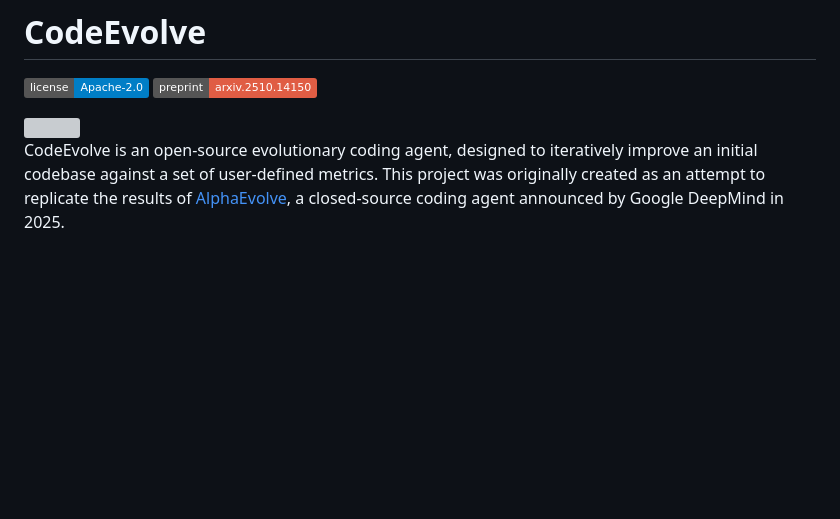
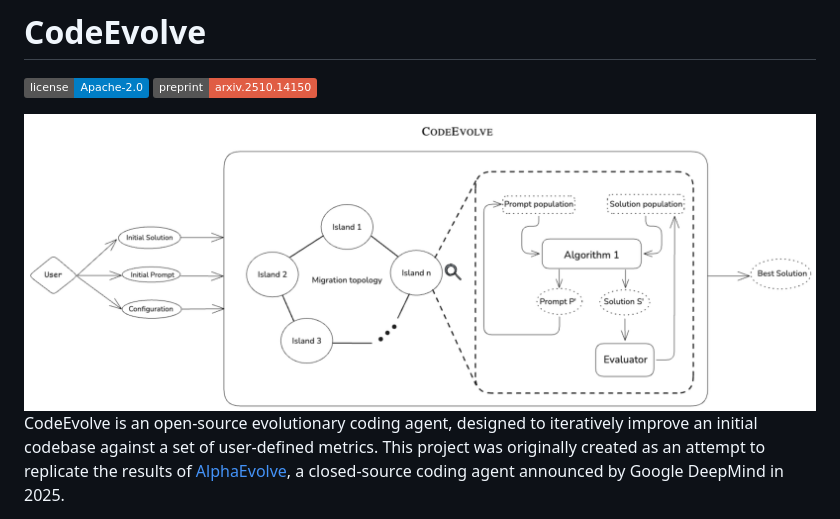
Before and after one commit to inter-co/science-codeevolve, a Markdown page: README.md, the part around the change. Drawn GitHub-style; pictures changed too: assets/codeevolve_diagram.png (added); badges without logos; blank space fills up the shorter version; grey boxes are pictures that could not be loaded.

Commit message:
change diagram to png

```diff
--- a/README.md
+++ b/README.md
@@ -2,7 +2,7 @@
 [![License](https://img.shields.io/badge/license-Apache--2.0-blue.svg)](LICENSE)
 [![preprint](https://img.shields.io/badge/preprint-arxiv.2510.14150-red)](https://arxiv.org/abs/2510.14150)
 
-<img src='assets/codeevolve_diagram.pdf' align="center" width=900 />
+<img src='assets/codeevolve_diagram.png' align="center" width=900 />
 
 CodeEvolve is an open-source evolutionary coding agent, designed to iteratively improve an initial codebase against a set of user-defined metrics. This project was originally created as an attempt to replicate the results of [AlphaEvolve](https://arxiv.org/abs/2506.13131), a closed-source coding agent announced by Google DeepMind in 2025.
 
```
Also changed, not shown: 1 other file.
